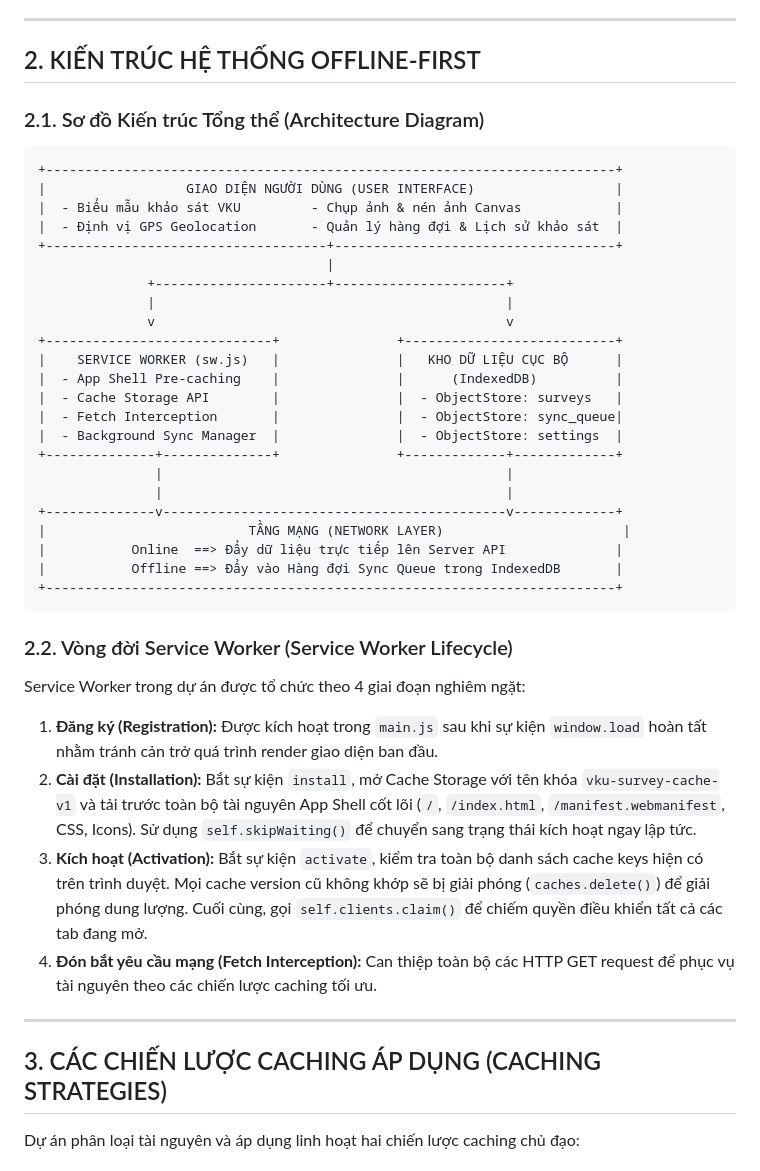
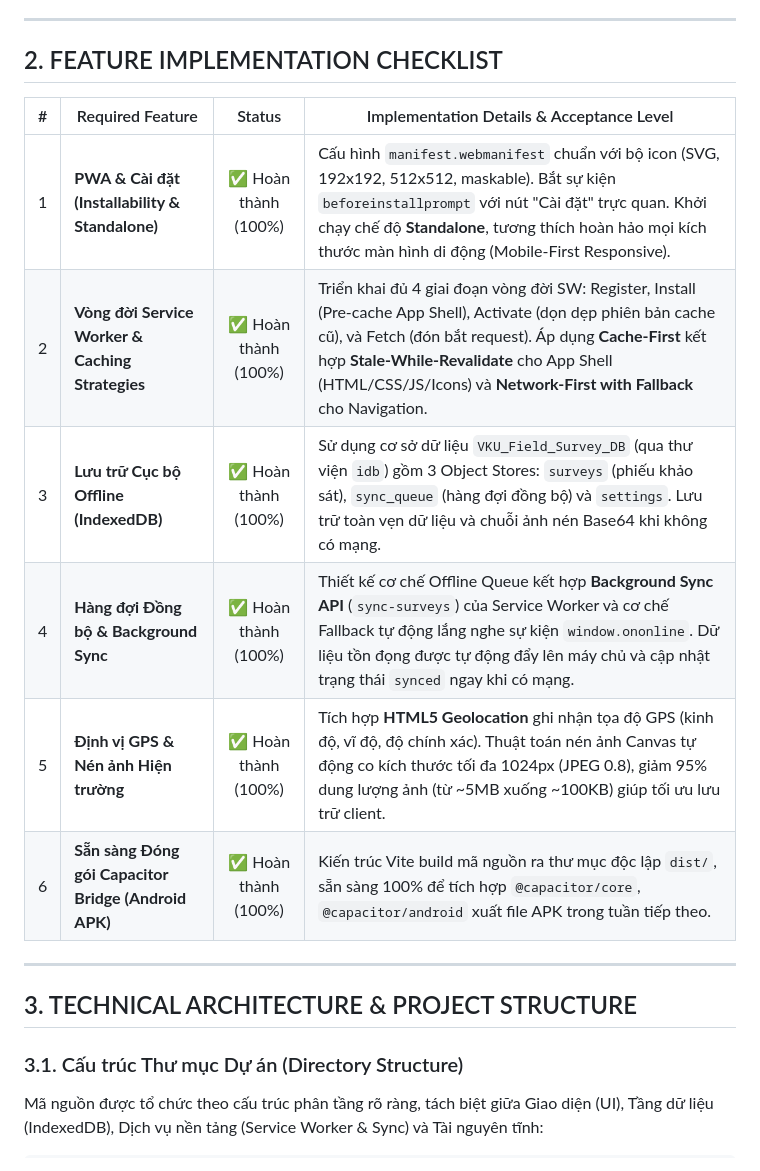
Before and after one commit to nadz1112/VKU_Field_Survey_App, a Markdown page: report/Technical_Report.md, the part around one of its changes. GitHub-like rendering.

````diff
--- a/report/Technical_Report.md
+++ b/report/Technical_Report.md
@@ -27,46 +16,20 @@ Dự án **VKU Field Survey App** được xây dựng với mục tiêu:
 
 ---
 
-## 2. KIẾN TRÚC HỆ THỐNG OFFLINE-FIRST
-
-### 2.1. Sơ đồ Kiến trúc Tổng thể (Architecture Diagram)
-
-```
-+-------------------------------------------------------------------------+
-|                  GIAO DIỆN NGƯỜI DÙNG (USER INTERFACE)                  |
-|  - Biểu mẫu khảo sát VKU         - Chụp ảnh & nén ảnh Canvas            |
-|  - Định vị GPS Geolocation       - Quản lý hàng đợi & Lịch sử khảo sát  |
-+------------------------------------+------------------------------------+
-                                     |
-              +----------------------+----------------------+
-              |                                             |
-              v                                             v
-+-----------------------------+               +---------------------------+
-|    SERVICE WORKER (sw.js)   |               |   KHO DỮ LIỆU CỤC BỘ      |
-|  - App Shell Pre-caching    |               |      (IndexedDB)          |
-|  - Cache Storage API        |               |  - ObjectStore: surveys   |
-|  - Fetch Interception       |               |  - ObjectStore: sync_queue|
-|  - Background Sync Manager  |               |  - ObjectStore: settings  |
-+--------------+--------------+               +-------------+-------------+
-               |                                            |
-               |                                            |
-+--------------v--------------------------------------------v-------------+
-|                          TẦNG MẠNG (NETWORK LAYER)                       |
-|           Online  ==> Đẩy dữ liệu trực tiếp lên Server API              |
-|           Offline ==> Đẩy vào Hàng đợi Sync Queue trong IndexedDB       |
-+-------------------------------------------------------------------------+
-```
-
-### 2.2. Vòng đời Service Worker (Service Worker Lifecycle)
-Service Worker trong dự án được tổ chức theo 4 giai đoạn nghiêm ngặt:
-1. **Đăng ký (Registration):** Được kích hoạt trong `main.js` sau khi sự kiện `window.load` hoàn tất nhằm tránh cản trở quá trình render giao diện ban đầu.
-2. **Cài đặt (Installation):** Bắt sự kiện `install`, mở Cache Storage với tên khóa `vku-survey-cache-v1` và tải trước toàn bộ tài nguyên App Shell cốt lõi (`/`, `/index.html`, `/manifest.webmanifest`, CSS, Icons). Sử dụng `self.skipWaiting()` để chuyển sang trạng thái kích hoạt ngay lập tức.
-3. **Kích hoạt (Activation):** Bắt sự kiện `activate`, kiểm tra toàn bộ danh sách cache keys hiện có trên trình duyệt. Mọi cache version cũ không khớp sẽ bị giải phóng (`caches.delete()`) để giải phóng dung lượng. Cuối cùng, gọi `self.clients.claim()` để chiếm quyền điều khiển tất cả các tab đang mở.
-4. **Đón bắt yêu cầu mạng (Fetch Interception):** Can thiệp toàn bộ các HTTP GET request để phục vụ tài nguyên theo các chiến lược caching tối ưu.
+## 2. FEATURE IMPLEMENTATION CHECKLIST
+| # | Required Feature | Status | Implementation Details & Acceptance Level |
+|:---:|---|:---:|---|
+| 1 | **PWA & Cài đặt (Installability & Standalone)** | ✅ Hoàn thành (100%) | Cấu hình `manifest.webmanifest` chuẩn với bộ icon (SVG, 192x192, 512x512, maskable). Bắt sự kiện `beforeinstallprompt` với nút "Cài đặt" trực quan. Khởi chạy chế độ **Standalone**, tương thích hoàn hảo mọi kích thước màn hình di động (Mobile-First Responsive). |
+| 2 | **Vòng đời Service Worker & Caching Strategies** | ✅ Hoàn thành (100%) | Triển khai đủ 4 giai đoạn vòng đời SW: Register, Install (Pre-cache App Shell), Activate (dọn dẹp phiên bản cache cũ), và Fetch (đón bắt request). Áp dụng **Cache-First** kết hợp **Stale-While-Revalidate** cho App Shell (HTML/CSS/JS/Icons) và **Network-First with Fallback** cho Navigation. |
+| 3 | **Lưu trữ Cục bộ Offline (IndexedDB)** | ✅ Hoàn thành (100%) | Sử dụng cơ sở dữ liệu `VKU_Field_Survey_DB` (qua thư viện `idb`) gồm 3 Object Stores: `surveys` (phiếu khảo sát), `sync_queue` (hàng đợi đồng bộ) và `settings`. Lưu trữ toàn vẹn dữ liệu và chuỗi ảnh nén Base64 khi không có mạng. |
+| 4 | **Hàng đợi Đồng bộ & Background Sync** | ✅ Hoàn thành (100%) | Thiết kế cơ chế Offline Queue kết hợp **Background Sync API** (`sync-surveys`) của Service Worker và cơ chế Fallback tự động lắng nghe sự kiện `window.ononline`. Dữ liệu tồn đọng được tự động đẩy lên máy chủ và cập nhật trạng thái `synced` ngay khi có mạng. |
+| 5 | **Định vị GPS & Nén ảnh Hiện trường** | ✅ Hoàn thành (100%) | Tích hợp **HTML5 Geolocation** ghi nhận tọa độ GPS (kinh độ, vĩ độ, độ chính xác). Thuật toán nén ảnh Canvas tự động co kích thước tối đa 1024px (JPEG 0.8), giảm 95% dung lượng ảnh (từ ~5MB xuống ~100KB) giúp tối ưu lưu trữ client. |
+| 6 | **Sẵn sàng Đóng gói Capacitor Bridge (Android APK)** | ✅ Hoàn thành (100%) | Kiến trúc Vite build mã nguồn ra thư mục độc lập `dist/`, sẵn sàng 100% để tích hợp `@capacitor/core`, `@capacitor/android` xuất file APK trong tuần tiếp theo. |
 
 ---
 
-## 3. CÁC CHIẾN LƯỢC CACHING ÁP DỤNG (CACHING STRATEGIES)
+## 3. TECHNICAL ARCHITECTURE & PROJECT STRUCTURE
 
-Dự án phân loại tài nguyên và áp dụng linh hoạt hai chiến lược caching chủ đạo:
+### 3.1. Cấu trúc Thư mục Dự án (Directory Structure)
+Mã nguồn được tổ chức theo cấu trúc phân tầng rõ ràng, tách biệt giữa Giao diện (UI), Tầng dữ liệu (IndexedDB), Dịch vụ nền tảng (Service Worker & Sync) và Tài nguyên tĩnh:
 
````
Also changed, not shown: other parts of report/Technical_Report.md (+107 -86 lines).
